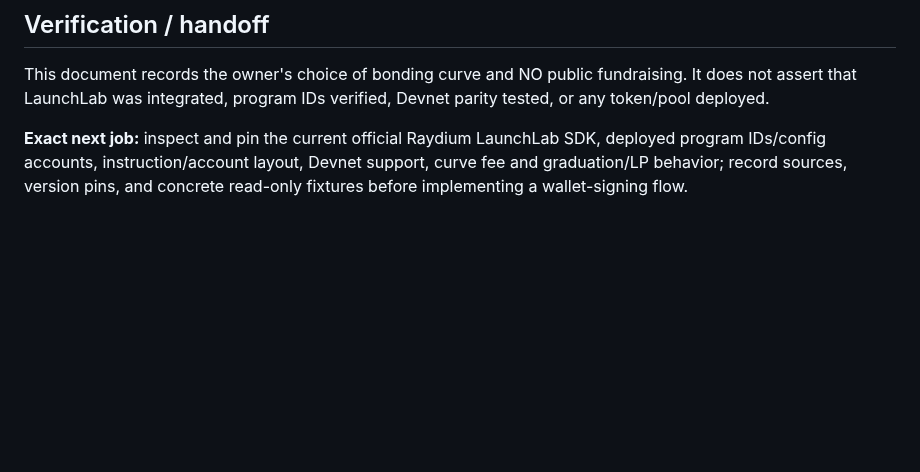
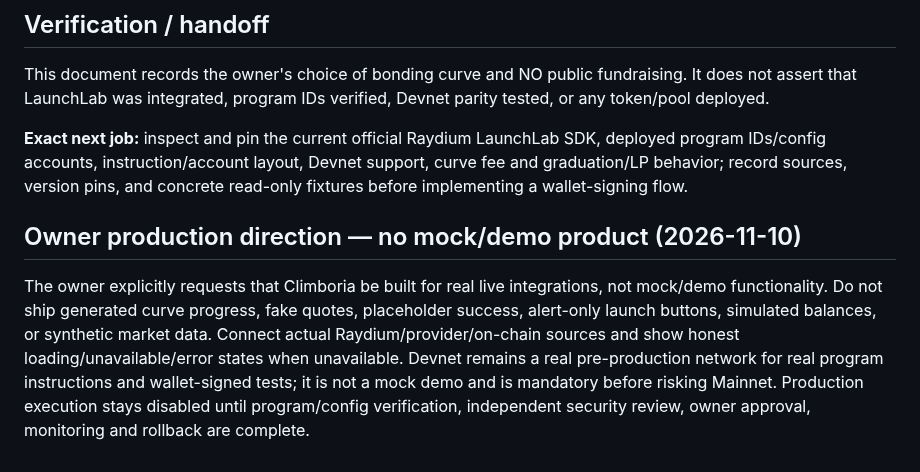
Before and after one commit to CryptoDilis/Climboria, a Markdown page: docs/SIGNATURE-LAUNCHPAD-BONDING-ARCHITECTURE.md, the part around the change. GitHub-like rendering; blank space fills up the shorter version.

Commit message:
docs: align Launchpad architecture with no-mock live integration direction

```diff
--- a/docs/SIGNATURE-LAUNCHPAD-BONDING-ARCHITECTURE.md
+++ b/docs/SIGNATURE-LAUNCHPAD-BONDING-ARCHITECTURE.md
@@ -112,3 +112,7 @@ All three should use the same verified core protocol integration if compatible;
 This document records the owner's choice of bonding curve and NO public fundraising. It does not assert that LaunchLab was integrated, program IDs verified, Devnet parity tested, or any token/pool deployed.
 
 **Exact next job:** inspect and pin the current official Raydium LaunchLab SDK, deployed program IDs/config accounts, instruction/account layout, Devnet support, curve fee and graduation/LP behavior; record sources, version pins, and concrete read-only fixtures before implementing a wallet-signing flow.
+
+
+## Owner production direction — no mock/demo product (2026-11-10)
+The owner explicitly requests that Climboria be built for real live integrations, not mock/demo functionality. Do not ship generated curve progress, fake quotes, placeholder success, alert-only launch buttons, simulated balances, or synthetic market data. Connect actual Raydium/provider/on-chain sources and show honest loading/unavailable/error states when unavailable. Devnet remains a real pre-production network for real program instructions and wallet-signed tests; it is not a mock demo and is mandatory before risking Mainnet. Production execution stays disabled until program/config verification, independent security review, owner approval, monitoring and rollback are complete.
```
